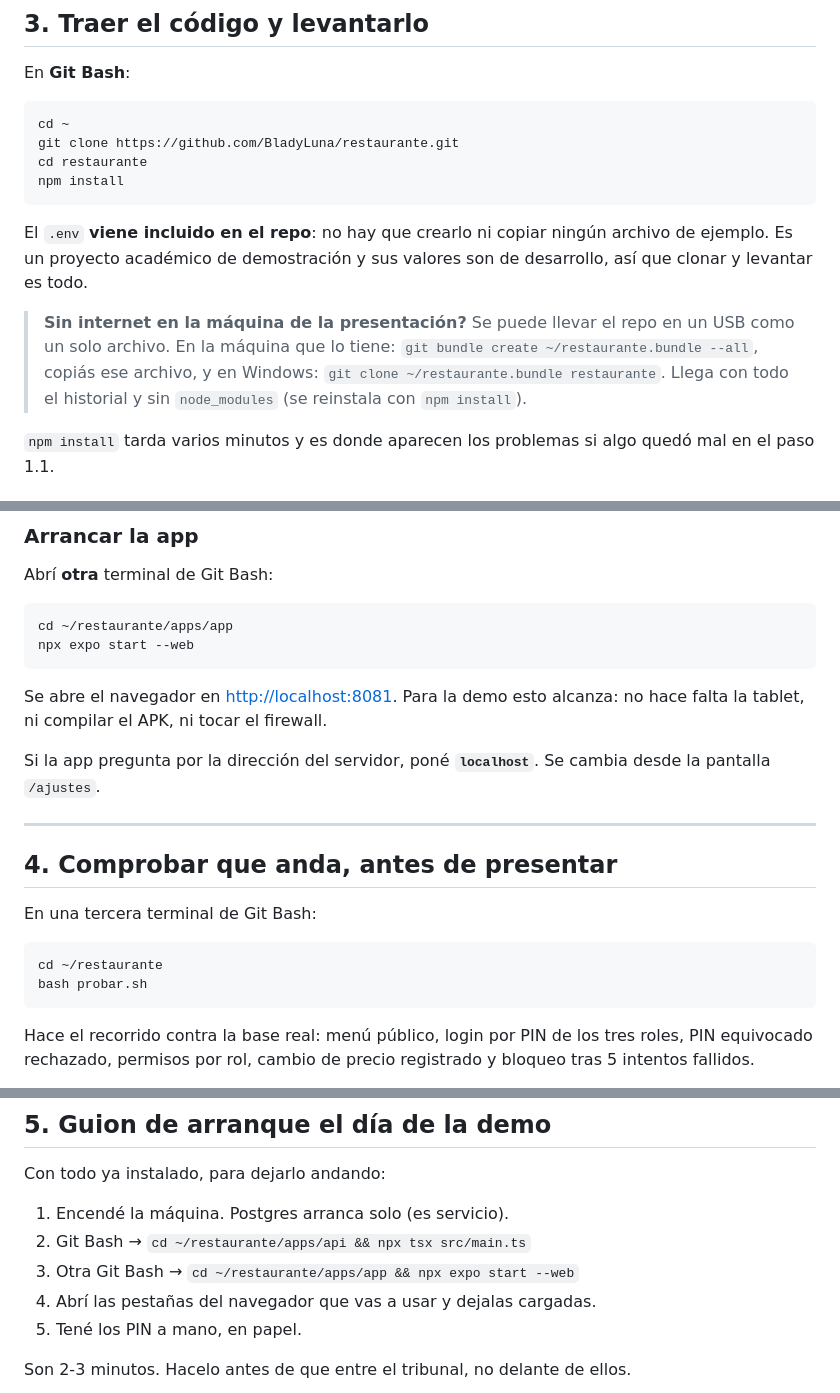
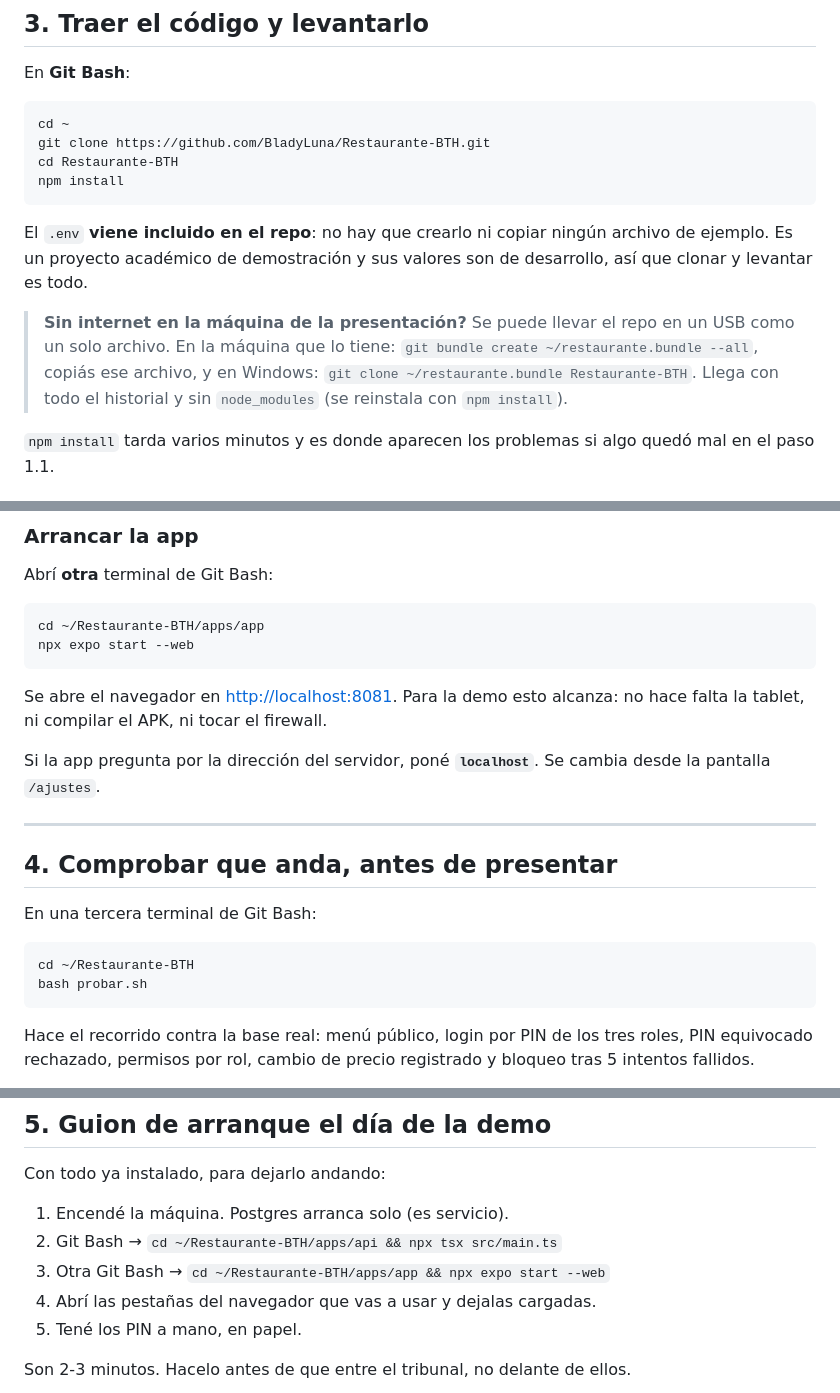
Before and after one commit to BladyLuna/Restaurante-BTH, a Markdown page: INSTALAR-WINDOWS.md, 3 parts joined by grey strips. GitHub-like rendering.

Commit message:
docs: el repo se llama Restaurante-BTH
Renombrado en GitHub. Se actualizan la URL del clone y todas las rutas de la
guia de Windows, que decian ~/restaurante: el clone crea la carpeta con el
nombre del repo, asi que los cd de los pasos siguientes fallaban.

```diff
--- a/INSTALAR-WINDOWS.md
+++ b/INSTALAR-WINDOWS.md
@@ -108,8 +108,8 @@ Tiene que responder `CREATE ROLE` y `CREATE DATABASE`. Cerrá la ventana.
 En **Git Bash**:
 
     cd ~
-    git clone https://github.com/BladyLuna/restaurante.git
-    cd restaurante
+    git clone https://github.com/BladyLuna/Restaurante-BTH.git
+    cd Restaurante-BTH
     npm install
 
 El `.env` **viene incluido en el repo**: no hay que crearlo ni copiar ningún
@@ -119,7 +119,7 @@ de desarrollo, así que clonar y levantar es todo.
 > **Sin internet en la máquina de la presentación?** Se puede llevar el repo en
 > un USB como un solo archivo. En la máquina que lo tiene:
 > `git bundle create ~/restaurante.bundle --all`, copiás ese archivo, y en
-> Windows: `git clone ~/restaurante.bundle restaurante`. Llega con todo el
+> Windows: `git clone ~/restaurante.bundle Restaurante-BTH`. Llega con todo el
 > historial y sin `node_modules` (se reinstala con `npm install`).
 
 `npm install` tarda varios minutos y es donde aparecen los problemas si algo
@@ -169,7 +169,7 @@ app, no del backend.
 
 Abrí **otra** terminal de Git Bash:
 
-    cd ~/restaurante/apps/app
+    cd ~/Restaurante-BTH/apps/app
     npx expo start --web
 
 Se abre el navegador en <http://localhost:8081>. Para la demo esto alcanza: no
@@ -184,7 +184,7 @@ desde la pantalla `/ajustes`.
 
 En una tercera terminal de Git Bash:
 
-    cd ~/restaurante
+    cd ~/Restaurante-BTH
     bash probar.sh
 
 Hace el recorrido contra la base real: menú público, login por PIN de los tres
@@ -224,8 +224,8 @@ nombre del local se defiende mejor que uno que dice "Mi Restaurante".
 Con todo ya instalado, para dejarlo andando:
 
 1. Encendé la máquina. Postgres arranca solo (es servicio).
-2. Git Bash → `cd ~/restaurante/apps/api && npx tsx src/main.ts`
-3. Otra Git Bash → `cd ~/restaurante/apps/app && npx expo start --web`
+2. Git Bash → `cd ~/Restaurante-BTH/apps/api && npx tsx src/main.ts`
+3. Otra Git Bash → `cd ~/Restaurante-BTH/apps/app && npx expo start --web`
 4. Abrí las pestañas del navegador que vas a usar y dejalas cargadas.
 5. Tené los PIN a mano, en papel.
 
```
Also changed, not shown: README.md (+2 -2 lines).
